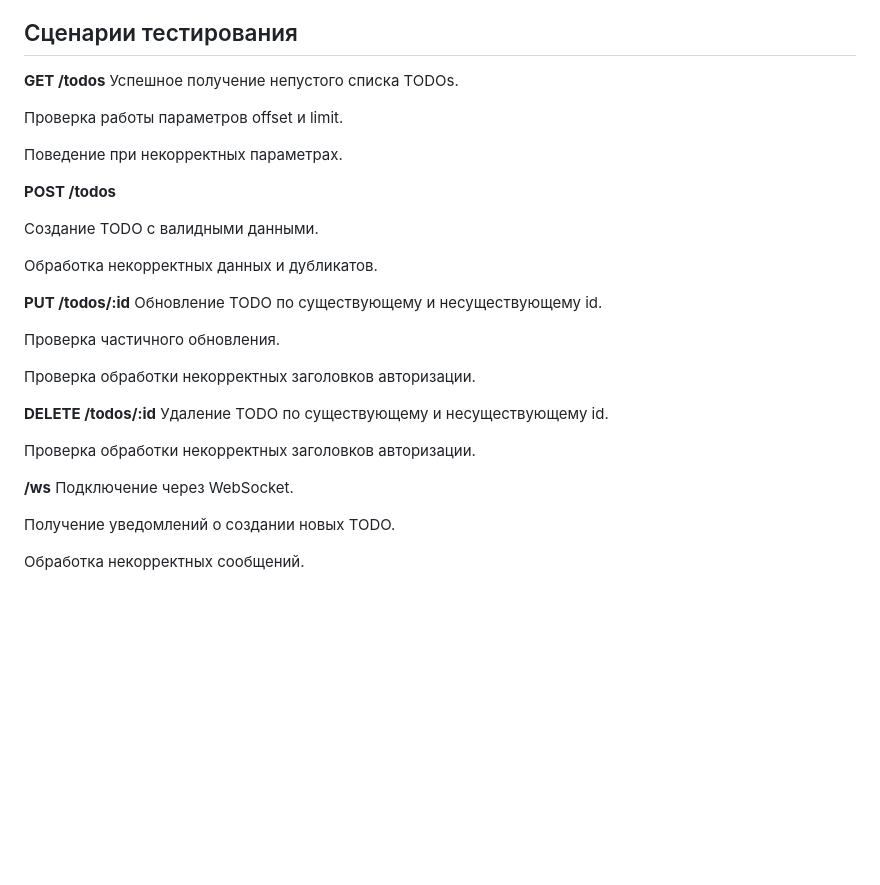
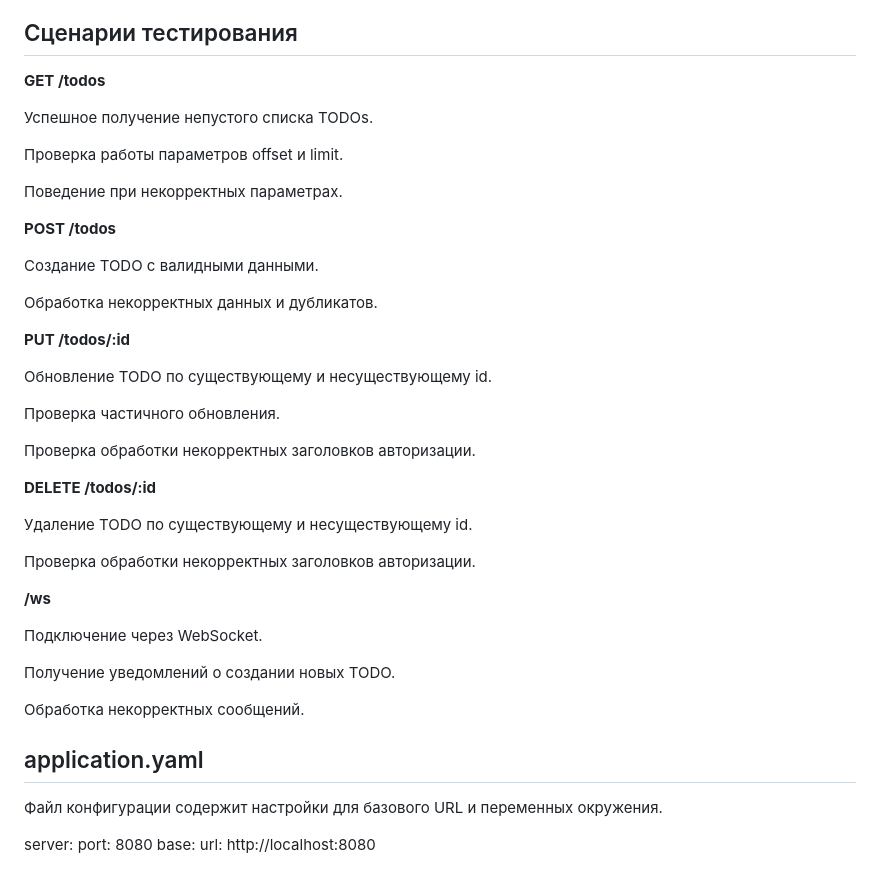
Before and after one commit to JacobBalit/testtask, a Markdown page: README.md, the part around the change. Rendered like a GitHub page; blank space fills up the shorter version.

```diff
--- a/README.md
+++ b/README.md
@@ -45,6 +45,7 @@ docker run -p 8080:8080 todo-app:latest
 
 ## Сценарии тестирования
 **GET /todos**
+
 Успешное получение непустого списка TODOs.
 
 Проверка работы параметров offset и limit.
@@ -58,6 +59,7 @@ docker run -p 8080:8080 todo-app:latest
 Обработка некорректных данных и дубликатов.
 
 **PUT /todos/:id**
+
 Обновление TODO по существующему и несуществующему id.
 
 Проверка частичного обновления.
@@ -65,13 +67,23 @@ docker run -p 8080:8080 todo-app:latest
 Проверка обработки некорректных заголовков авторизации.
 
 **DELETE /todos/:id**
+
 Удаление TODO по существующему и несуществующему id.
 
 Проверка обработки некорректных заголовков авторизации.
 
 **/ws**
+
 Подключение через WebSocket.
 
 Получение уведомлений о создании новых TODO.
 
 Обработка некорректных сообщений.
+
+## application.yaml
+Файл конфигурации содержит настройки для базового URL и переменных окружения.
+
+server:
+  port: 8080
+base:
+  url: http://localhost:8080
```
